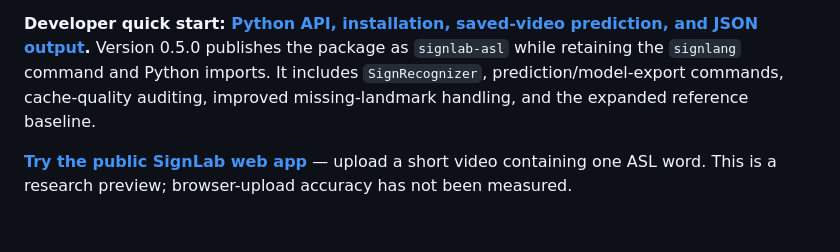
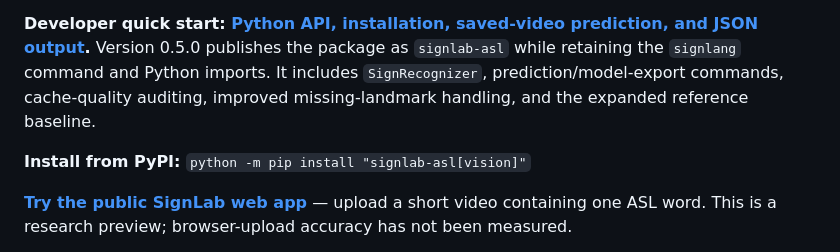
Before and after one commit to veerendrakosuri/sign-language-recognition, a Markdown page: README.md, the part around the change. Rendered like a GitHub page; blank space fills up the shorter version.

Commit message:
docs: add PyPI installation command

```diff
--- a/README.md
+++ b/README.md
@@ -5,6 +5,8 @@ A developer-focused Python toolkit and CLI for isolated American Sign Language (
 **Locked project direction:** the open-source Python package and CLI are the primary deliverable. The existing website is the demonstration interface. The [agreed scope and release plan](docs/PROJECT_DIRECTION.md) distinguish existing functionality from the work required for a packaged release.
 
 **Developer quick start: [Python API, installation, saved-video prediction, and JSON output](docs/PACKAGE_GUIDE.md).** Version 0.5.0 publishes the package as `signlab-asl` while retaining the `signlang` command and Python imports. It includes `SignRecognizer`, prediction/model-export commands, cache-quality auditing, improved missing-landmark handling, and the expanded reference baseline.
+
+**Install from PyPI:** `python -m pip install "signlab-asl[vision]"`
 
 **[Try the public SignLab web app](https://signlab-asl-veerendra.heartyspoon1024.chatgpt.site)** — upload a short video containing one ASL word. This is a research preview; browser-upload accuracy has not been measured.
 
```
